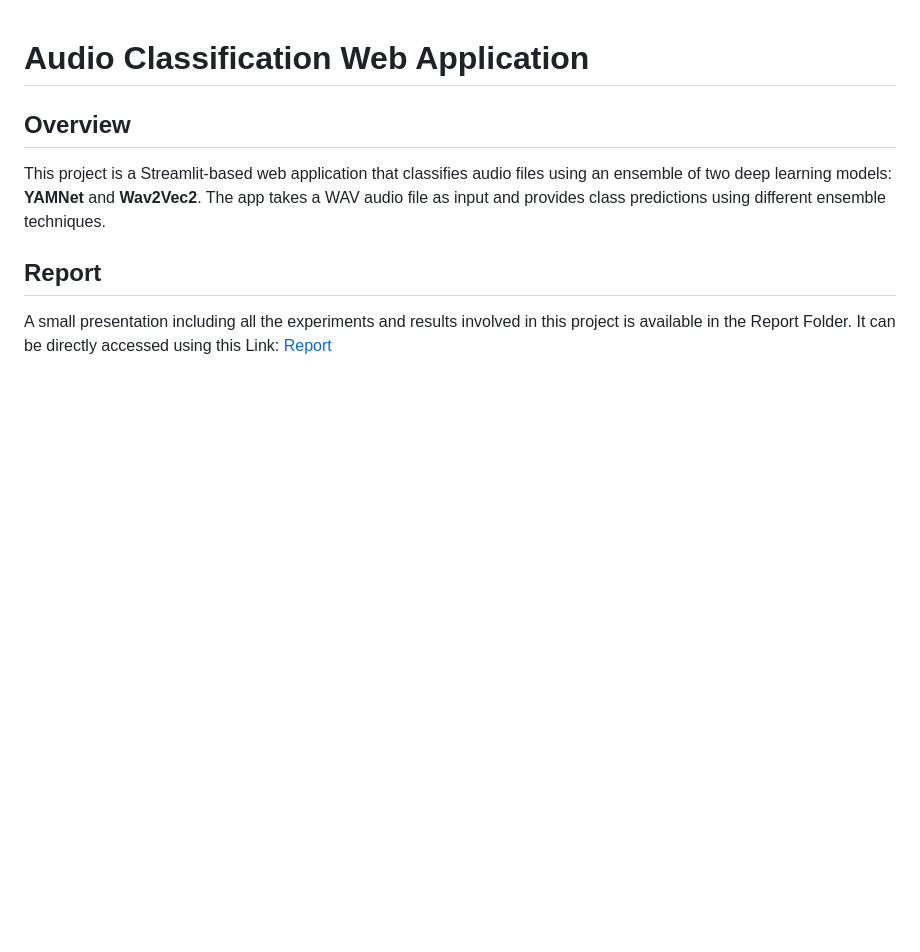
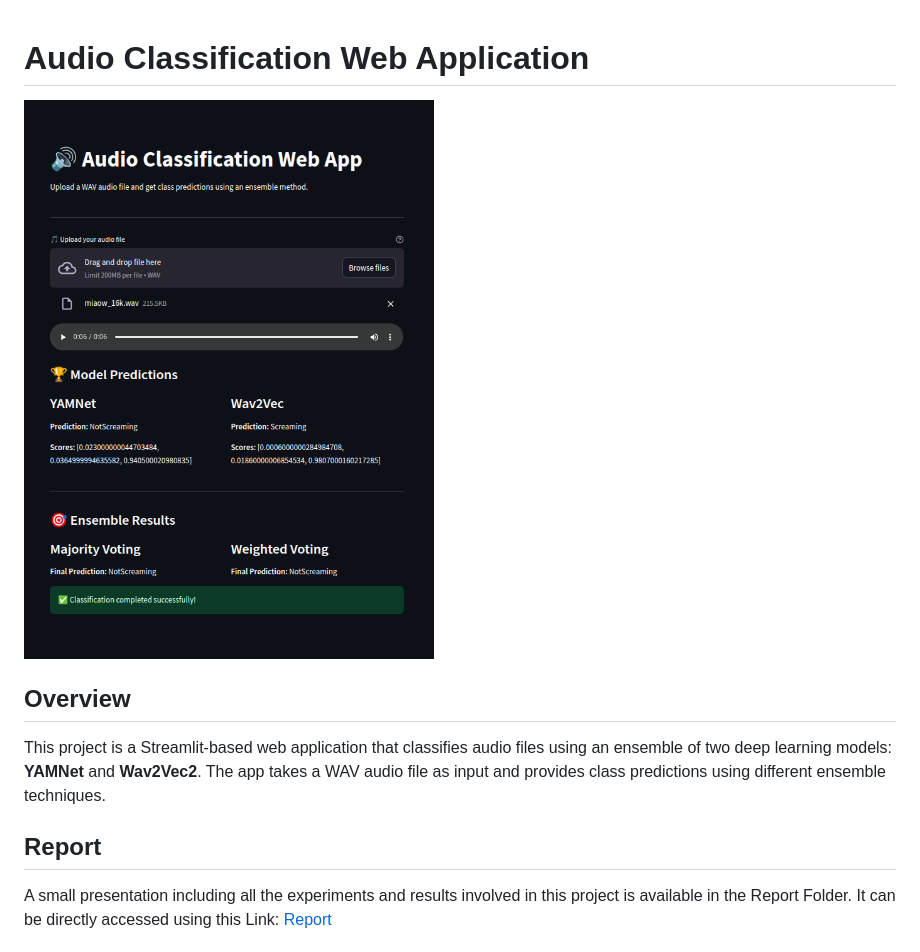
Before and after one commit to ayushraina2028/Frontera-Health-Assignment, a Markdown page: README.md, the part around the change. Drawn GitHub-style; pictures changed too: webapp.png (added); blank space fills up the shorter version.

Commit message:
Added Home Page Screenshot

```diff
--- a/README.md
+++ b/README.md
@@ -1,4 +1,6 @@
 # Audio Classification Web Application
+
+![Home Page](webapp.png)
 
 ## Overview
 This project is a Streamlit-based web application that classifies audio files using an ensemble of two deep learning models: **YAMNet** and **Wav2Vec2**. The app takes a WAV audio file as input and provides class predictions using different ensemble techniques.
```
Also changed, not shown: 1 other file.
